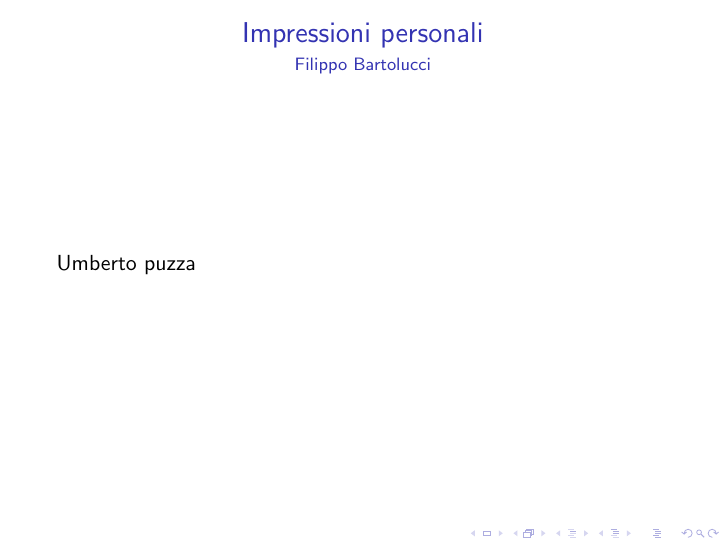
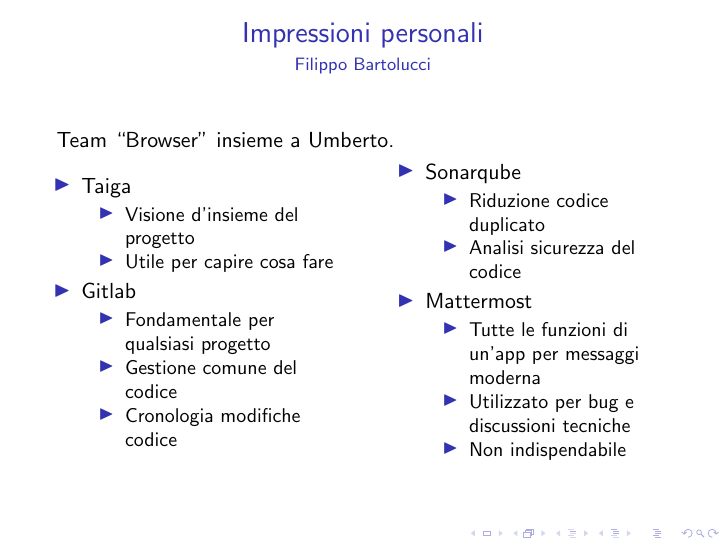
Before and after one commit to FrancescoCerio/WhereMI, LaTeX slides (Relazione/bozza slide 2/bozza_slide.tex): page 15 of 20. Compiled offline with pdfLaTeX.

Commit message:
Diario Filippo

```diff
--- a/Relazione/bozza slide 2/bozza_slide.tex
+++ b/Relazione/bozza slide 2/bozza_slide.tex
@@ -355,7 +355,37 @@
 \begin{frame}
 \frametitle{Impressioni personali}
 \framesubtitle{Filippo Bartolucci}
-Umberto puzza
+Team “Browser” insieme a Umberto.
+\begin{columns}
+\column{0.5\textwidth}
+\begin{itemize}
+	\item Taiga
+	\begin{itemize}
+		\item Visione d’insieme del progetto
+		\item Utile per capire cosa fare
+	\end{itemize}
+	\item Gitlab
+	\begin{itemize}
+		\item Fondamentale per qualsiasi progetto
+		\item Gestione comune del codice
+		\item Cronologia modifiche codice
+	\end{itemize}
+\end{itemize}
+\column{0.5\textwidth}
+\begin{itemize}
+	\item Sonarqube
+	\begin{itemize}
+		\item Riduzione codice duplicato
+		\item Analisi sicurezza del codice
+	\end{itemize}
+	\item Mattermost
+	\begin{itemize}
+		\item Tutte le funzioni di un’app per messaggi moderna
+		\item Utilizzato per bug e discussioni tecniche
+		\item Non indispendabile
+	\end{itemize}
+\end{itemize}
+\end{columns}
 \end{frame}
 
 \begin{frame}
```
Also changed, not shown: Relazione/bozza slide 2/bozza_slide.pdf, 2 other files.
